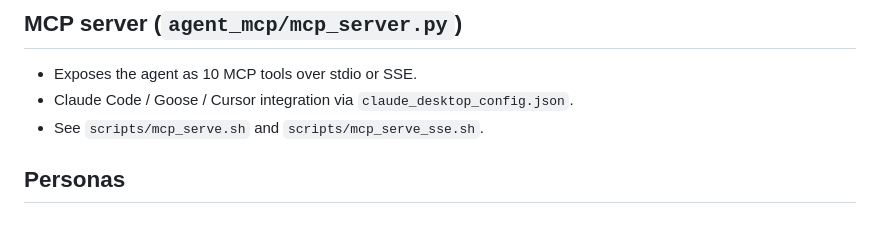
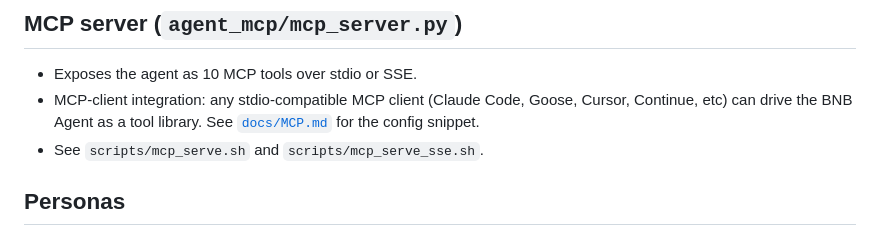
Before and after one commit to ggBlaze/bnbagent, a Markdown page: docs/agents.md, the part around the change. Drawn GitHub-style.

```diff
--- a/docs/agents.md
+++ b/docs/agents.md
@@ -68,7 +68,9 @@ agents/
 ## MCP server (`agent_mcp/mcp_server.py`)
 
 * Exposes the agent as 10 MCP tools over stdio or SSE.
-* Claude Code / Goose / Cursor integration via `claude_desktop_config.json`.
+* MCP-client integration: any stdio-compatible MCP client (Claude Code,
+  Goose, Cursor, Continue, etc) can drive the BNB Agent as a tool library.
+  See [`docs/MCP.md`](MCP.md) for the config snippet.
 * See `scripts/mcp_serve.sh` and `scripts/mcp_serve_sse.sh`.
 
 ## Personas
```
Also changed, not shown: README.md (+15 -3 lines), docs/MCP.md (+19 -12 lines).
